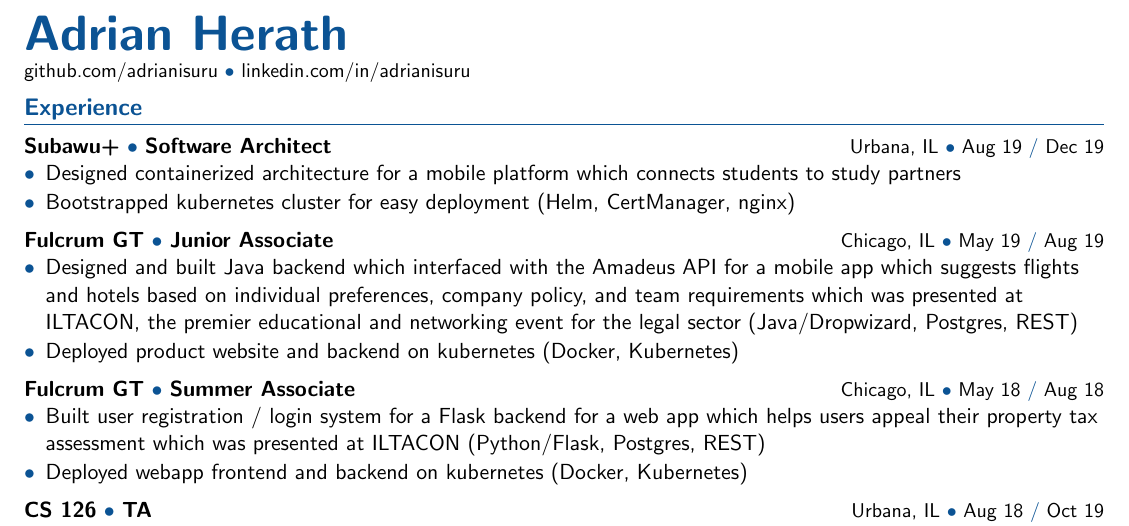
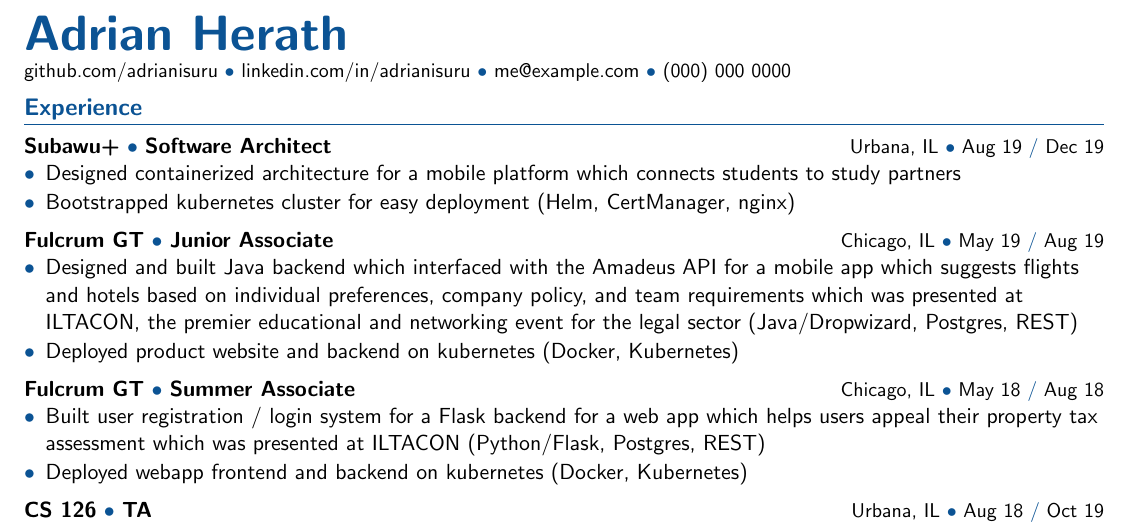
Before and after one commit to adrianisuru/resume, a LaTeX CV (resume.tex): part of the page, cut so that both start at the same text. Compiled offline with pdfLaTeX.

Commit message:
Display dummy email+phone

```diff
--- a/resume.tex
+++ b/resume.tex
@@ -101,10 +101,10 @@
 \href{https://github.com/adrianisuru/}{github.com/adrianisuru}
 $\bullet$ %
 \href{https://www.linkedin.com/in/adrianisuru/}{linkedin.com/in/adrianisuru}
-%$\bullet$ %
-%\href{mailto:me@example.com}{me@example.com} %
-%$\bullet$ %
-%\href{tel:+1000-000-0000}{(000) 000 0000} %
+$\bullet$ %
+\href{mailto:me@example.com}{me@example.com} %
+$\bullet$ %
+\href{tel:+1000-000-0000}{(000) 000 0000} %
 }
 \section{Experience}
 
```
